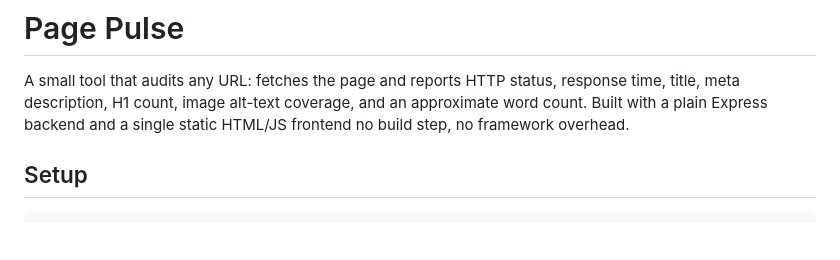
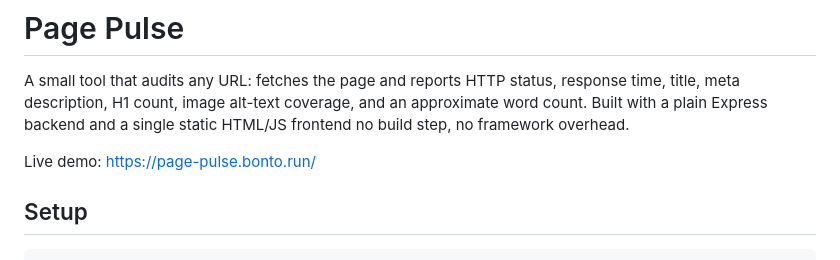
Before and after one commit to kovvaliyoshitha/Page-pulse, a Markdown page: README.md, the part around the change. GitHub-like rendering; blank space fills up the shorter version.

````diff
--- a/README.md
+++ b/README.md
@@ -5,6 +5,7 @@ response time, title, meta description, H1 count, image alt-text coverage,
 and an approximate word count. Built with a plain Express backend and a
 single static HTML/JS frontend no build step, no framework overhead.
 
+Live demo: https://page-pulse.bonto.run/
 ## Setup
 
 ```bash
````
